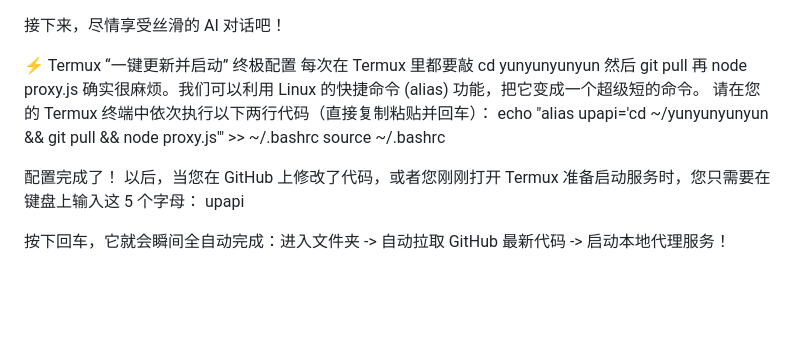
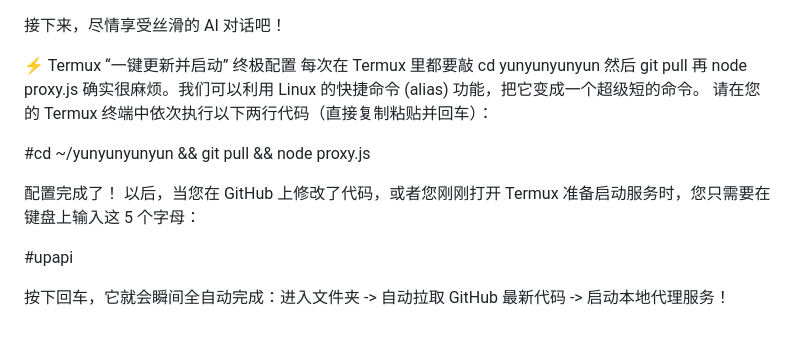
Before and after one commit to liuyunyun1hao/yunyunyunyun, a Markdown page: README.md, the part around one of its changes. GitHub-like rendering; blank space fills up the shorter version.

```diff
--- a/README.md
+++ b/README.md
@@ -53,10 +53,11 @@ node proxy.js
 ⚡ Termux “一键更新并启动” 终极配置
 每次在 Termux 里都要敲 cd yunyunyunyun 然后 git pull 再 node proxy.js 确实很麻烦。我们可以利用 Linux 的快捷命令 (alias) 功能，把它变成一个超级短的命令。
 请在您的 Termux 终端中依次执行以下两行代码（直接复制粘贴并回车）：
-echo "alias upapi='cd ~/yunyunyunyun && git pull && node proxy.js'" >> ~/.bashrc
-source ~/.bashrc
+
+#cd ~/yunyunyunyun && git pull && node proxy.js
 
 配置完成了！ 以后，当您在 GitHub 上修改了代码，或者您刚刚打开 Termux 准备启动服务时，您只需要在键盘上输入这 5 个字母：
-upapi
+
+#upapi
 
 按下回车，它就会瞬间全自动完成：进入文件夹 -> 自动拉取 GitHub 最新代码 -> 启动本地代理服务！
```
Also changed, not shown: other parts of README.md (+8 -8 lines).
